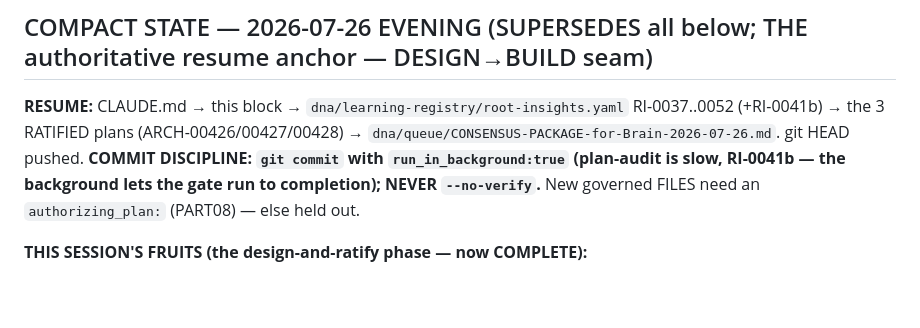
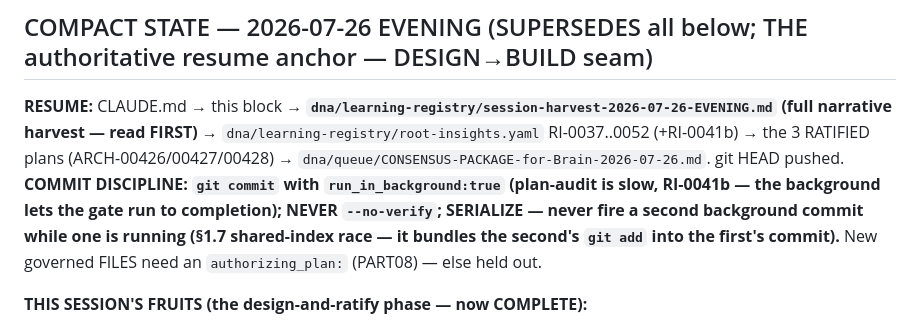
Before and after one commit to CommarkG/Cisem, a Markdown page: dna/CISEM-WITNESS-00003-session-continuity.md, the part around the change. Drawn GitHub-style; blank space fills up the shorter version.

```diff
--- a/dna/CISEM-WITNESS-00003-session-continuity.md
+++ b/dna/CISEM-WITNESS-00003-session-continuity.md
@@ -62,7 +62,7 @@ dna/queue/README.md. Then you have full context with zero conversation dependenc
 process the Founding axioms (Governor to provide), then hand queued BPs to cisem-sonnet.
 
 ## COMPACT STATE — 2026-07-26 EVENING (SUPERSEDES all below; THE authoritative resume anchor — DESIGN→BUILD seam)
-**RESUME:** CLAUDE.md → this block → `dna/learning-registry/root-insights.yaml` RI-0037..0052 (+RI-0041b) → the 3 RATIFIED plans (ARCH-00426/00427/00428) → `dna/queue/CONSENSUS-PACKAGE-for-Brain-2026-07-26.md`. git HEAD pushed. **COMMIT DISCIPLINE: `git commit` with `run_in_background:true` (plan-audit is slow, RI-0041b — the background lets the gate run to completion); NEVER `--no-verify`.** New governed FILES need an `authorizing_plan:` (PART08) — else held out.
+**RESUME:** CLAUDE.md → this block → **`dna/learning-registry/session-harvest-2026-07-26-EVENING.md` (full narrative harvest — read FIRST)** → `dna/learning-registry/root-insights.yaml` RI-0037..0052 (+RI-0041b) → the 3 RATIFIED plans (ARCH-00426/00427/00428) → `dna/queue/CONSENSUS-PACKAGE-for-Brain-2026-07-26.md`. git HEAD pushed. **COMMIT DISCIPLINE: `git commit` with `run_in_background:true` (plan-audit is slow, RI-0041b — the background lets the gate run to completion); NEVER `--no-verify`; SERIALIZE — never fire a second background commit while one is running (§1.7 shared-index race — it bundles the second's `git add` into the first's commit).** New governed FILES need an `authorizing_plan:` (PART08) — else held out.
 
 **THIS SESSION'S FRUITS (the design-and-ratify phase — now COMPLETE):**
 - **RATIFIED 2026-07-26 (Governor "I yriv ratify all 4" + D4) — each Opus-SOUND + Haiku Independent-Verifier PASSED + Brain-concur:**
```
Also changed, not shown: dna/learning-registry/session-harvest-2026-07-26-EVENING.md (added, +72 -0 lines).
